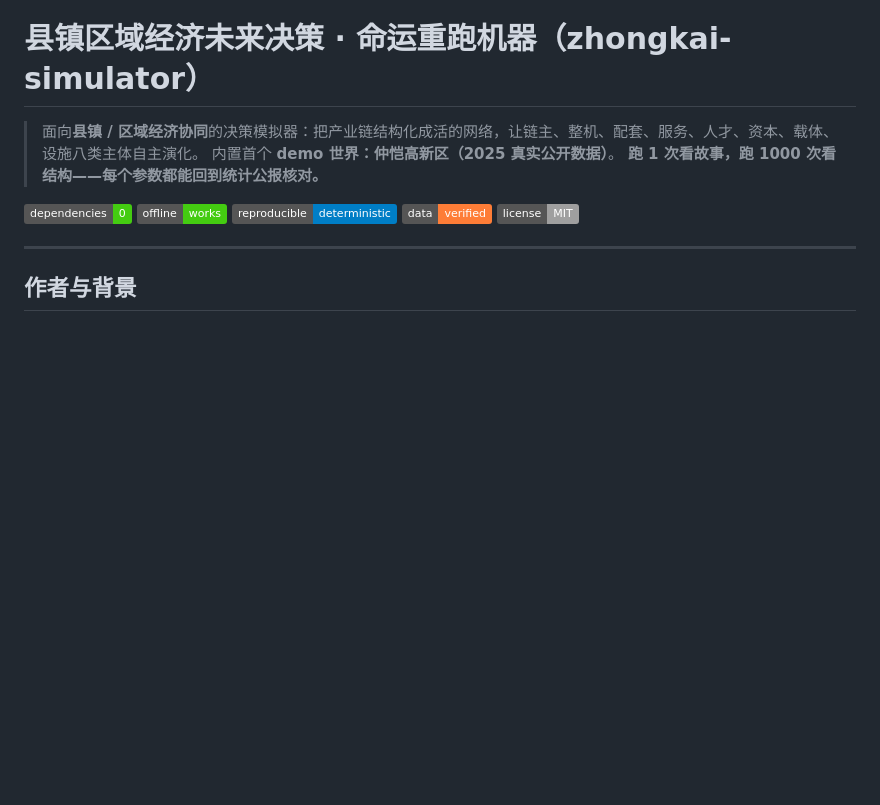
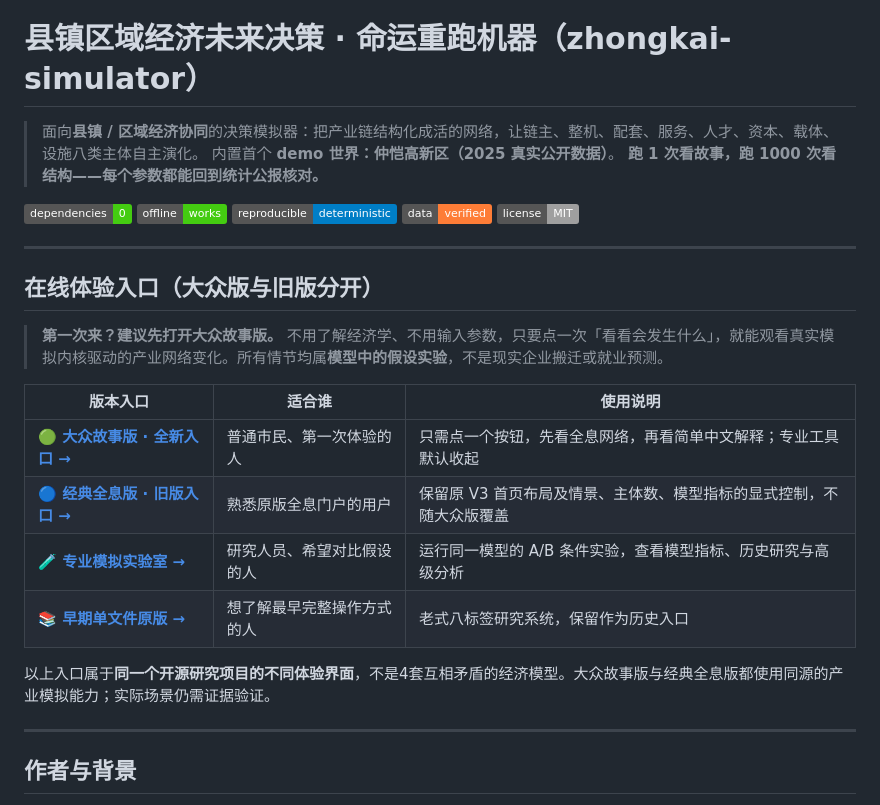
Before and after one commit to zhanglingshare/zhongkai-simulator, a Markdown page: README.md, the part around the change. Rendered like a GitHub page; badges without logos; blank space fills up the shorter version.

Commit message:
docs(launch): place clearly separated public story, classic V3, expert lab and legacy entry links in project introduction

```diff
--- a/README.md
+++ b/README.md
@@ -9,6 +9,21 @@
 [![可复现](https://img.shields.io/badge/reproducible-deterministic-blue)]()
 [![真数据](https://img.shields.io/badge/data-verified-orange)]()
 [![License: MIT](https://img.shields.io/badge/license-MIT-lightgrey)]()
+
+---
+
+## 在线体验入口（大众版与旧版分开）
+
+> **第一次来？建议先打开大众故事版。** 不用了解经济学、不用输入参数，只要点一次「看看会发生什么」，就能观看真实模拟内核驱动的产业网络变化。所有情节均属**模型中的假设实验**，不是现实企业搬迁或就业预测。
+
+| 版本入口 | 适合谁 | 使用说明 |
+|---|---|---|
+| **🟢 [大众故事版 · 全新入口 →](https://zhanglingshare.github.io/zhongkai-simulator/v3/index.html)** | 普通市民、第一次体验的人 | 只需点一个按钮，先看全息网络，再看简单中文解释；专业工具默认收起 |
+| **🔵 [经典全息版 · 旧版入口 →](https://zhanglingshare.github.io/zhongkai-simulator/v3/portal-classic.html)** | 熟悉原版全息门户的用户 | 保留原 V3 首页布局及情景、主体数、模型指标的显式控制，不随大众版覆盖 |
+| **🧪 [专业模拟实验室 →](https://zhanglingshare.github.io/zhongkai-simulator/v3/lab.html)** | 研究人员、希望对比假设的人 | 运行同一模型的 A/B 条件实验，查看模型指标、历史研究与高级分析 |
+| **📚 [早期单文件原版 →](https://zhanglingshare.github.io/zhongkai-simulator/zhongkai_simulator.html)** | 想了解最早完整操作方式的人 | 老式八标签研究系统，保留作为历史入口 |
+
+以上入口属于**同一个开源研究项目的不同体验界面**，不是4套互相矛盾的经济模型。大众故事版与经典全息版都使用同源的产业模拟能力；实际场景仍需证据验证。
 
 ---
 
```
